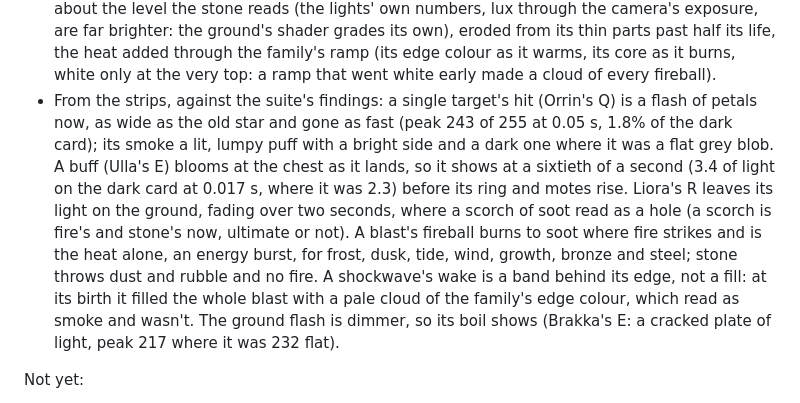
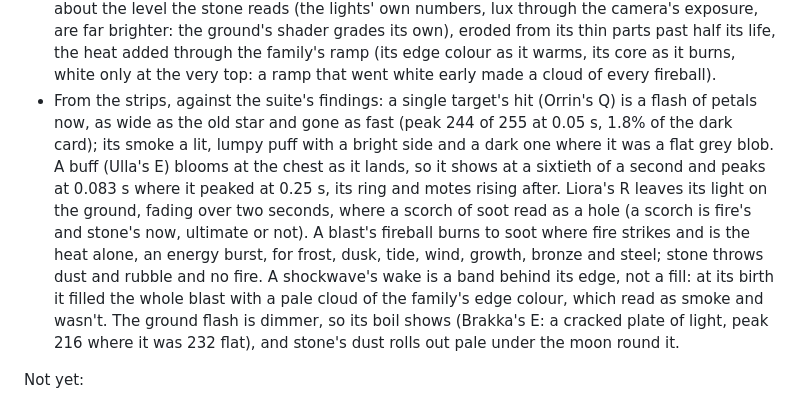
Before and after one commit to AnthonE/Eloram, a Markdown page: docs/FX.md, the part around the change. Rendered like a GitHub page.

Commit message:
Docs: the final strips' numbers
Co-Authored-By: Claude Fable 5.1 <noreply@anthropic.com>
Claude-Session: https://claude.ai/code/session_01GPN8sSLw2Mp8hofpWHryKy

```diff
--- a/docs/FX.md
+++ b/docs/FX.md
@@ -530,17 +530,18 @@ smoke (`AnthonE/oneshot`, `tools/flipbooks/bake.py`), cut for the Causeway.
   life, the heat added through the family's ramp (its edge colour as it warms, its core as it
   burns, white only at the very top: a ramp that went white early made a cloud of every fireball).
 - From the strips, against the suite's findings: a single target's hit (Orrin's Q) is a flash of
-  petals now, as wide as the old star and gone as fast (peak 243 of 255 at 0.05 s, 1.8% of the
+  petals now, as wide as the old star and gone as fast (peak 244 of 255 at 0.05 s, 1.8% of the
   dark card); its smoke a lit, lumpy puff with a bright side and a dark one where it was a flat
   grey blob. A buff (Ulla's E) blooms at the chest as it lands, so it shows at a sixtieth of a
-  second (3.4 of light on the dark card at 0.017 s, where it was 2.3) before its ring and motes
-  rise. Liora's R leaves its light on the ground, fading over two seconds, where a scorch of soot
+  second and peaks at 0.083 s where it peaked at 0.25 s, its ring and motes rising after. Liora's
+  R leaves its light on the ground, fading over two seconds, where a scorch of soot
   read as a hole (a scorch is fire's and stone's now, ultimate or not). A blast's fireball burns to
   soot where fire strikes and is the heat alone, an energy burst, for frost, dusk, tide, wind,
   growth, bronze and steel; stone throws dust and rubble and no fire. A shockwave's wake is a band
   behind its edge, not a fill: at its birth it filled the whole blast with a pale cloud of the
   family's edge colour, which read as smoke and wasn't. The ground flash is dimmer, so its boil
-  shows (Brakka's E: a cracked plate of light, peak 217 where it was 232 flat).
+  shows (Brakka's E: a cracked plate of light, peak 216 where it was 232 flat), and stone's dust
+  rolls out pale under the moon round it.
 
 Not yet:
 - Nobody has listened: the sounds were judged by their spectrograms and measures, not by ear. The
```
